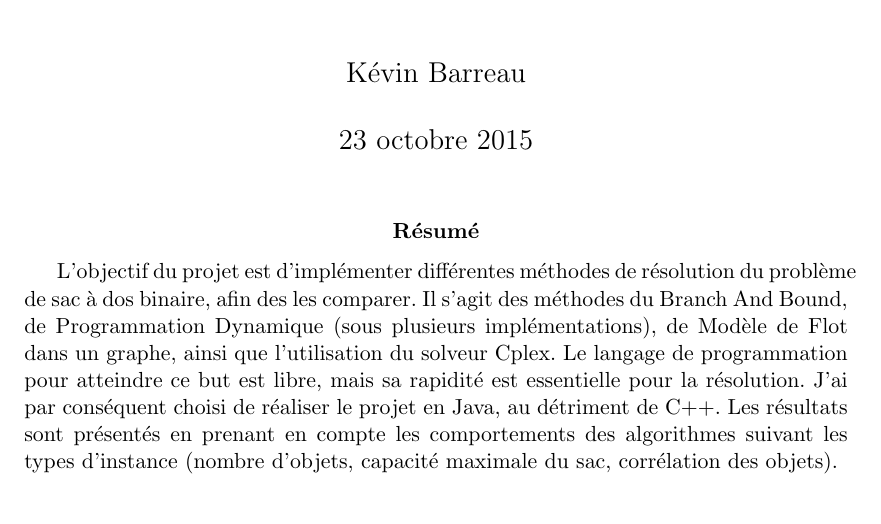
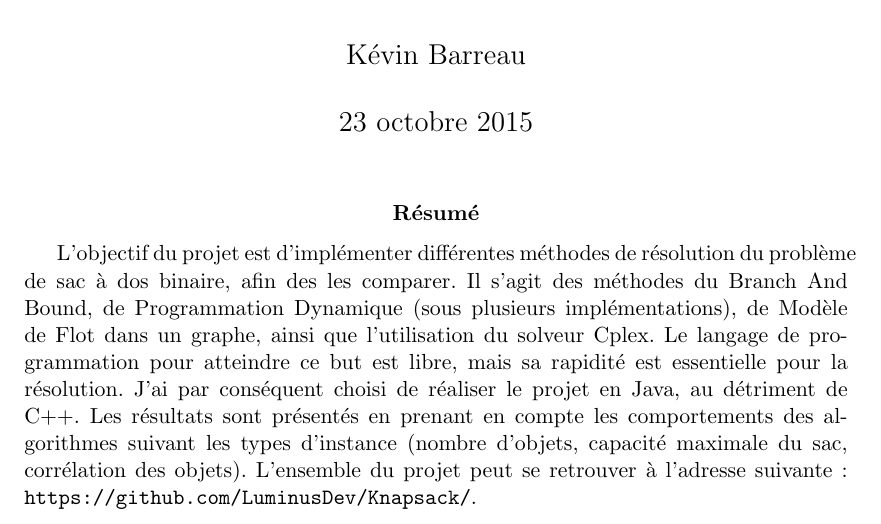
Before and after one commit to LuminusDev/Knapsack, a LaTeX document (rapport/RapportKnapsack.tex): part of page 1 of 6, cut so that both start at the same text. Compiled offline with pdfLaTeX.

Commit message:
Add link to github project in pdf

```diff
--- a/rapport/RapportKnapsack.tex
+++ b/rapport/RapportKnapsack.tex
@@ -40,7 +40,7 @@
 \maketitle
 
 \abstract
-L'objectif du projet est d'implémenter différentes méthodes de résolution du problème de sac à dos binaire, afin des les comparer. Il s'agit des méthodes du Branch And Bound, de Programmation Dynamique (sous plusieurs implémentations), de Modèle de Flot dans un graphe, ainsi que l'utilisation du solveur Cplex. Le langage de programmation pour atteindre ce but est libre, mais sa rapidité est essentielle pour la résolution. J'ai par conséquent choisi de réaliser le projet en Java, au détriment de C++. Les résultats sont présentés en prenant en compte les comportements des algorithmes suivant les types d'instance (nombre d'objets, capacité maximale du sac, corrélation des objets).
+L'objectif du projet est d'implémenter différentes méthodes de résolution du problème de sac à dos binaire, afin des les comparer. Il s'agit des méthodes du Branch And Bound, de Programmation Dynamique (sous plusieurs implémentations), de Modèle de Flot dans un graphe, ainsi que l'utilisation du solveur Cplex. Le langage de programmation pour atteindre ce but est libre, mais sa rapidité est essentielle pour la résolution. J'ai par conséquent choisi de réaliser le projet en Java, au détriment de C++. Les résultats sont présentés en prenant en compte les comportements des algorithmes suivant les types d'instance (nombre d'objets, capacité maximale du sac, corrélation des objets). L'ensemble du projet peut se retrouver à l'adresse suivante : \url{https://github.com/LuminusDev/Knapsack/}.
 
 \newpage
 
```
Also changed, not shown: rapport/RapportKnapsack.pdf.
